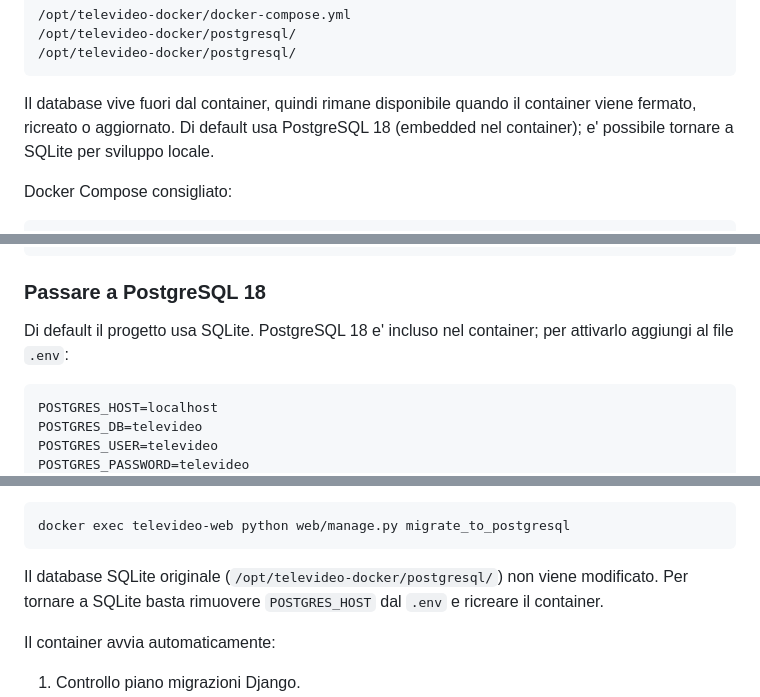
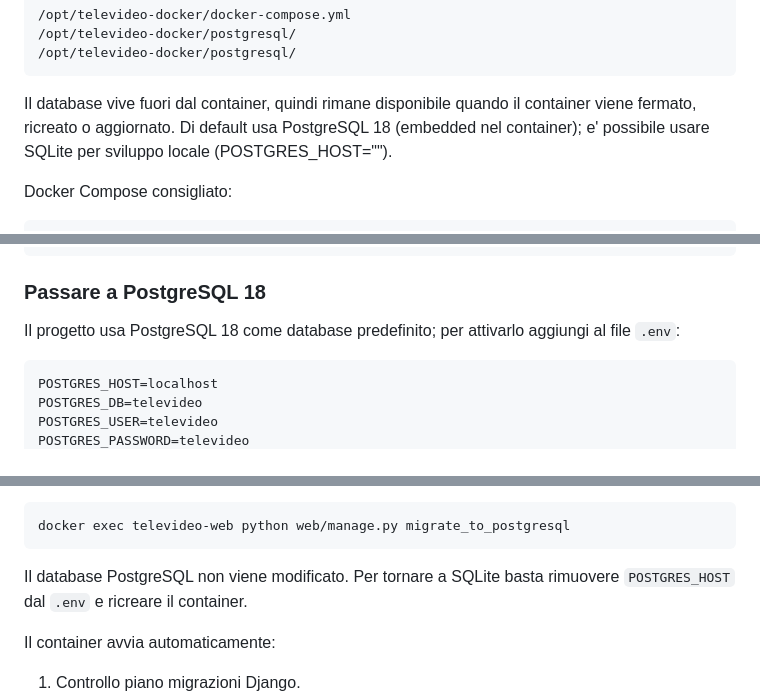
Before and after one commit to siggeix7/televideo-linux, a Markdown page: README.md, 3 parts joined by grey strips. GitHub-like rendering.

Commit message:
chore: remove remaining SQLite references from README

````diff
--- a/README.md
+++ b/README.md
@@ -55,7 +55,7 @@ Nel setup preparato in questa macchina trovi:
 
 Il database vive fuori dal container, quindi rimane disponibile quando
 il container viene fermato, ricreato o aggiornato. Di default usa PostgreSQL 18 (embedded nel container); e'
-possibile tornare a SQLite per sviluppo locale.
+possibile usare SQLite per sviluppo locale (POSTGRES_HOST="").
 
 Docker Compose consigliato:
 
@@ -299,7 +299,7 @@ DJANGO_SECRET_KEY     secret key Django per ambienti pubblici
 
 ### Passare a PostgreSQL 18
 
-Di default il progetto usa SQLite. PostgreSQL 18 e' incluso nel container;
+Il progetto usa PostgreSQL 18 come database predefinito;
 per attivarlo aggiungi al file `.env`:
 
 ```env
@@ -321,7 +321,7 @@ Per migrare i dati esistenti da SQLite:
 docker exec televideo-web python web/manage.py migrate_to_postgresql
 ```
 
-Il database SQLite originale (`/opt/televideo-docker/postgresql/`) non
+Il database PostgreSQL non
 viene modificato. Per tornare a SQLite basta rimuovere `POSTGRES_HOST` dal
 `.env` e ricreare il container.
 
````
Also changed, not shown: other parts of README.md (+1 -1 lines).
